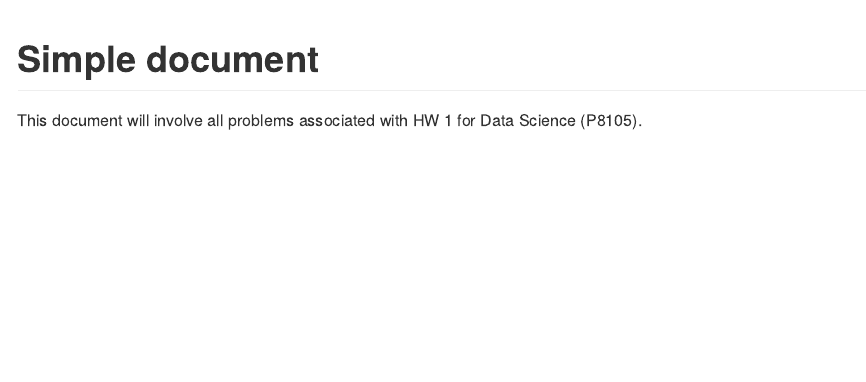
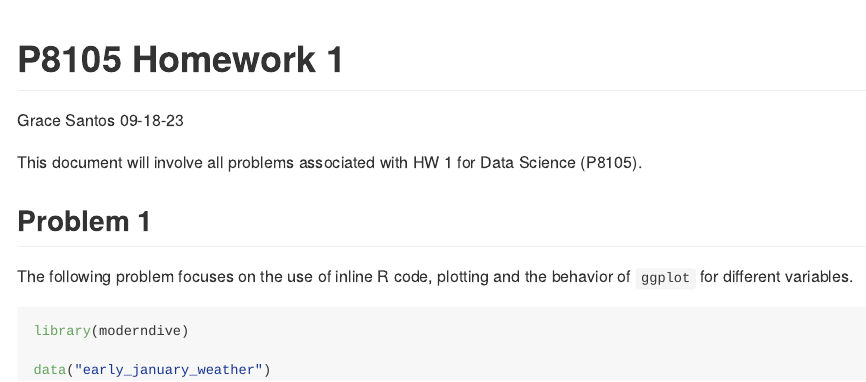
Before and after one commit to gvs2113/p8105_hw1_gvs2113, an R Markdown document (p8105_hw1_gvs2113.Rmd): the page in a window 1100 px wide, from its top. The pictures show the output file p8105_hw1_gvs2113.md that the author committed with the source, drawn offline in the style of GitHub.

Commit message:
setting up RMD file with beginning code and short description for Problem 1

````diff
--- a/p8105_hw1_gvs2113.Rmd
+++ b/p8105_hw1_gvs2113.Rmd
@@ -1,6 +1,18 @@
 ---
-title: "Simple document"
+title: "P8105 Homework 1"
+author: "Grace Santos"
+date: 09-18-23
 output: github_document
 ---
 
 This document will involve all problems associated with HW 1 for Data Science (P8105).
+
+## Problem 1
+
+The following problem focuses on the use of inline R code, plotting and the behavior of `ggplot` for different variables.
+
+```{r}
+library(moderndive)
+
+data("early_january_weather")
+```
````
Also changed, not shown: p8105_hw1_gvs2113.md.
